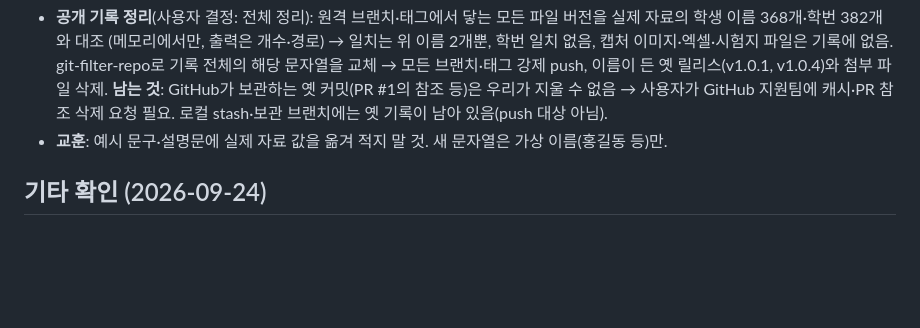
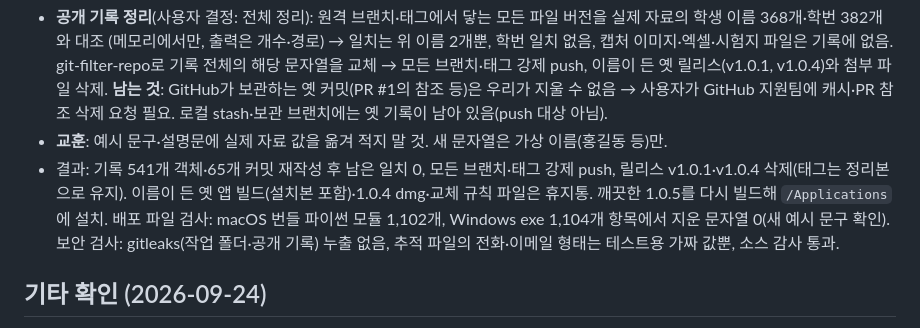
Before and after one commit to piman-code/goedusplit, a Markdown page: docs/HANDOFF.md, the part around the change. GitHub-like rendering; blank space fills up the shorter version.

```diff
--- a/docs/HANDOFF.md
+++ b/docs/HANDOFF.md
@@ -294,6 +294,10 @@ NEIS 정오표·문항정보표 기반 성취평가 분석과 **추정분할점
   **남는 것**: GitHub가 보관하는 옛 커밋(PR #1의 참조 등)은 우리가 지울 수 없음 → 사용자가 GitHub 지원팀에 캐시·PR 참조 삭제 요청 필요.
   로컬 stash·보관 브랜치에는 옛 기록이 남아 있음(push 대상 아님).
 - **교훈**: 예시 문구·설명문에 실제 자료 값을 옮겨 적지 말 것. 새 문자열은 가상 이름(홍길동 등)만.
+- 결과: 기록 541개 객체·65개 커밋 재작성 후 남은 일치 0, 모든 브랜치·태그 강제 push, 릴리스 v1.0.1·v1.0.4 삭제(태그는 정리본으로 유지).
+  이름이 든 옛 앱 빌드(설치본 포함)·1.0.4 dmg·교체 규칙 파일은 휴지통. 깨끗한 1.0.5를 다시 빌드해 `/Applications`에 설치.
+  배포 파일 검사: macOS 번들 파이썬 모듈 1,102개, Windows exe 1,104개 항목에서 지운 문자열 0(새 예시 문구 확인).
+  보안 검사: gitleaks(작업 폴더·공개 기록) 누출 없음, 추적 파일의 전화·이메일 형태는 테스트용 가짜 값뿐, 소스 감사 통과.
 
 ## 기타 확인 (2026-09-24)
 
```
Also changed, not shown: README.md (+8 -8 lines).
